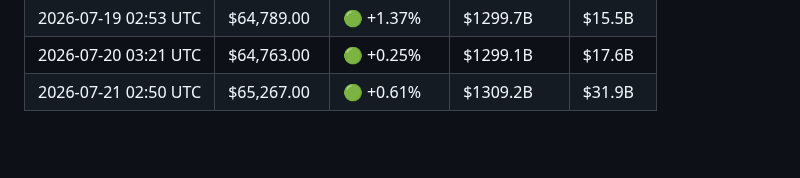
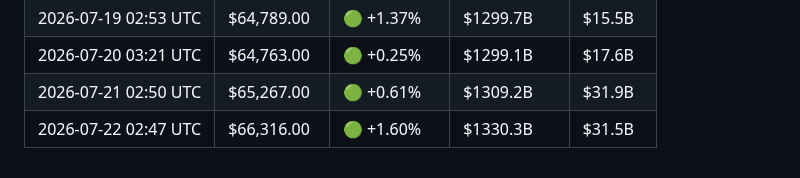
Before and after one commit to YTxFSGAMERz/Random-Walk-Hypothesis, a Markdown page: market_log.md, the part around the change. GitHub-like rendering; blank space fills up the shorter version.

Commit message:
📊 Daily BTC update — 2026-07-22

```diff
--- a/market_log.md
+++ b/market_log.md
@@ -100,3 +100,4 @@
 | 2026-07-19 02:53 UTC | $64,789.00 | 🟢 +1.37% | $1299.7B | $15.5B |
 | 2026-07-20 03:21 UTC | $64,763.00 | 🟢 +0.25% | $1299.1B | $17.6B |
 | 2026-07-21 02:50 UTC | $65,267.00 | 🟢 +0.61% | $1309.2B | $31.9B |
+| 2026-07-22 02:47 UTC | $66,316.00 | 🟢 +1.60% | $1330.3B | $31.5B |
```
